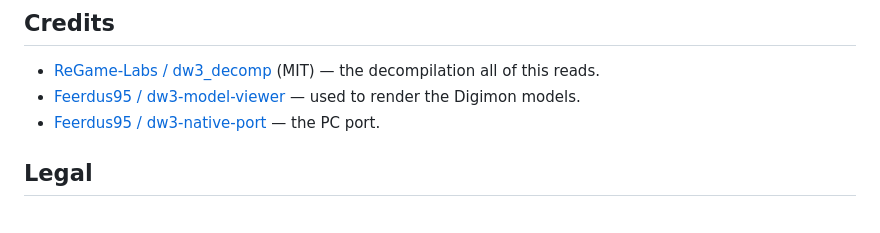
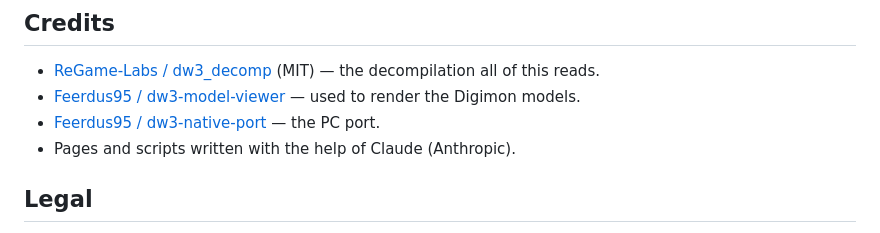
Before and after one commit to j0an2/Digimon-World-2003, a Markdown page: README.md, the part around the change. Drawn GitHub-style.

Commit message:
Update README with additional credits
Added a credit section for Claude (Anthropic) for assistance in writing pages and scripts.

```diff
--- a/README.md
+++ b/README.md
@@ -40,6 +40,8 @@ Digimon pictures are renders of the disc's battle models made with
 * [ReGame-Labs / dw3_decomp](https://github.com/ReGame-Labs/dw3_decomp) (MIT) — the decompilation all of this reads.
 * [Feerdus95 / dw3-model-viewer](https://github.com/Feerdus95/dw3-model-viewer) — used to render the Digimon models.
 * [Feerdus95 / dw3-native-port](https://github.com/Feerdus95/dw3-native-port) — the PC port.
+* Pages and scripts written with the help of Claude (Anthropic).
+
 
 ## Legal
 
```
